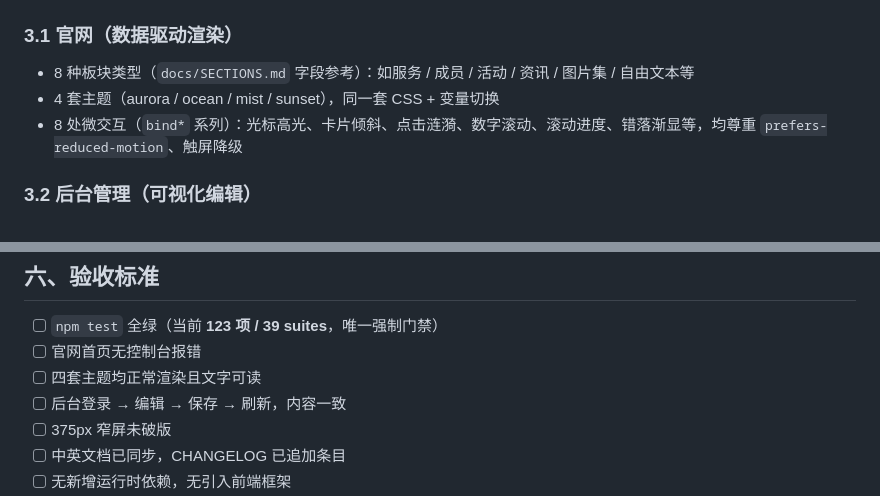
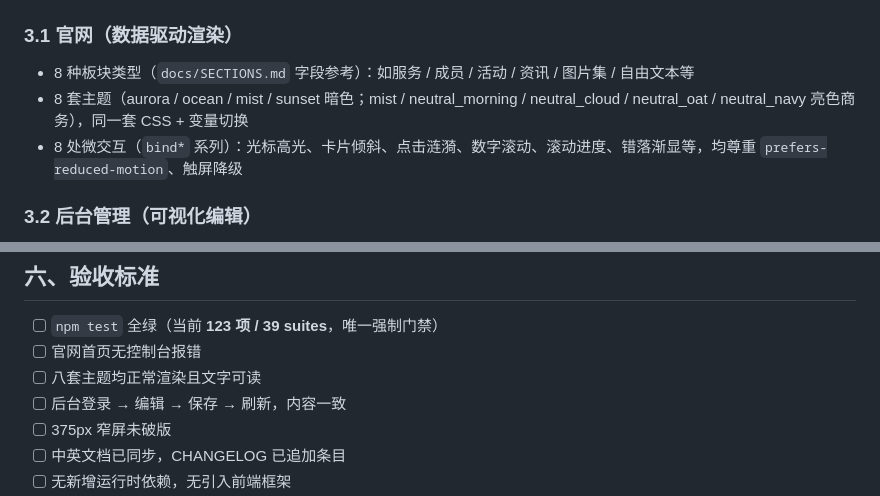
Before and after one commit to xiaoyu-hue/xy-club, a Markdown page: docs/PRD.md, 2 parts joined by grey strips. GitHub-like rendering.

Commit message:
docs: 更新 PRD.md 主题数量为 8 套
- 主题配置从 4 套更新为 8 套（新增 4 套亮色商务主题）
- 同步更新验收标准

```diff
--- a/docs/PRD.md
+++ b/docs/PRD.md
@@ -30,7 +30,7 @@
 
 ### 3.1 官网（数据驱动渲染）
 - 8 种板块类型（`docs/SECTIONS.md` 字段参考）：如服务 / 成员 / 活动 / 资讯 / 图片集 / 自由文本等
-- 4 套主题（aurora / ocean / mist / sunset），同一套 CSS + 变量切换
+- 8 套主题（aurora / ocean / mist / sunset 暗色；mist / neutral_morning / neutral_cloud / neutral_oat / neutral_navy 亮色商务），同一套 CSS + 变量切换
 - 8 处微交互（`bind*` 系列）：光标高光、卡片倾斜、点击涟漪、数字滚动、滚动进度、错落渐显等，均尊重 `prefers-reduced-motion`、触屏降级
 
 ### 3.2 后台管理（可视化编辑）
@@ -79,7 +79,7 @@
 
 - [ ] `npm test` 全绿（当前 **123 项 / 39 suites**，唯一强制门禁）
 - [ ] 官网首页无控制台报错
-- [ ] 四套主题均正常渲染且文字可读
+- [ ] 八套主题均正常渲染且文字可读
 - [ ] 后台登录 → 编辑 → 保存 → 刷新，内容一致
 - [ ] 375px 窄屏未破版
 - [ ] 中英文档已同步，CHANGELOG 已追加条目
```
